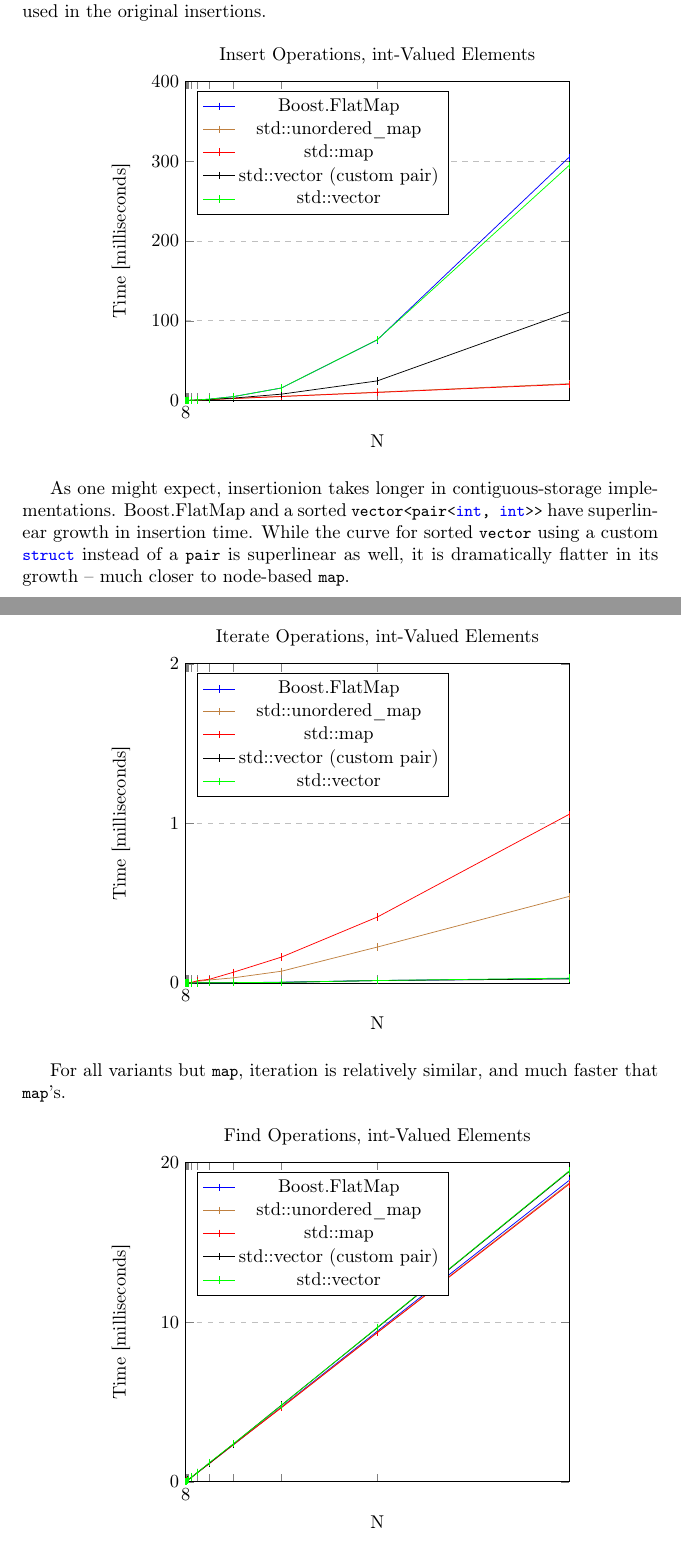
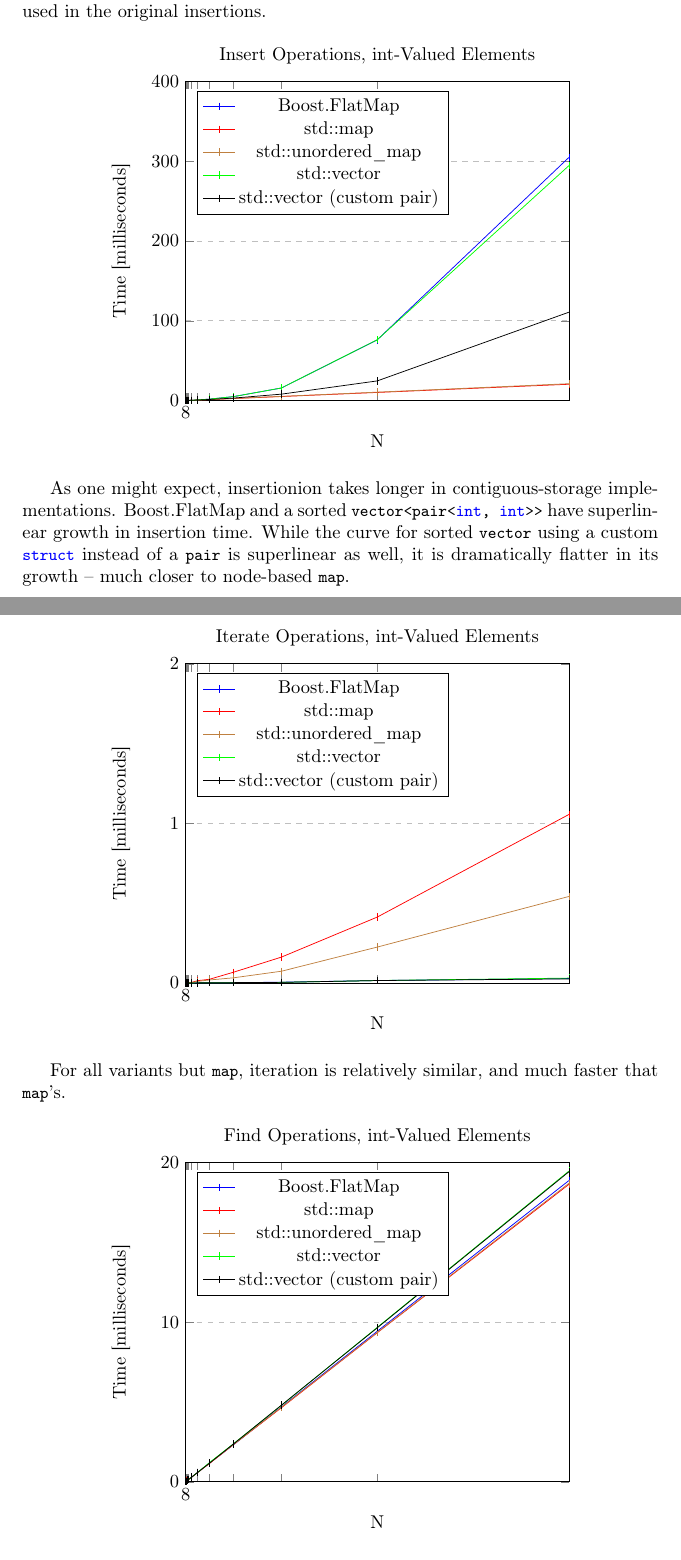
Before and after one commit to tzlaine/flat_map, a LaTeX document (paper/paper.tex, which reads paper/motivation_and_scope.tex): two parts of pages 2 and 3 of 7, joined at a grey line, cut so that both start at the same text. Compiled offline with pdfLaTeX.

Commit message:
Ensure deterministic run-to-run ordering of implementations.

```diff
--- a/paper/motivation_and_scope.tex
+++ b/paper/motivation_and_scope.tex
@@ -46,23 +46,23 @@
         grid style=dashed,
         scaled x ticks=false,
         scaled y ticks=true,
-        legend entries={Boost.FlatMap,std::unordered\_map,std::map,std::vector (custom pair),std::vector},
+        legend entries={Boost.FlatMap,std::map,std::unordered\_map,std::vector,std::vector (custom pair)},
         ]
 
     \addplot[color=blue,mark=|,]
         coordinates {(8,0.0059224)(16,0.010336)(32,0.0211488)(64,0.0436082)(128,0.0773848)(256,0.169297)(512,0.335145)(1024,0.76154)(2048,1.83041)(4096,4.93908)(8192,15.7292)(16384,76.0957)(32768,304.713)};
 
+    \addplot[color=red,mark=|,]
+        coordinates {(8,0.005406)(16,0.0103222)(32,0.0206594)(64,0.0421836)(128,0.0758348)(256,0.155035)(512,0.308779)(1024,0.618069)(2048,1.24506)(4096,2.51085)(8192,5.02993)(16384,10.1434)(32768,20.4145)};
+
     \addplot[color=brown,mark=|,]
         coordinates {(8,0.007111)(16,0.0138582)(32,0.0248076)(64,0.0412908)(128,0.0816028)(256,0.161965)(512,0.360402)(1024,0.691291)(2048,1.34357)(4096,2.63649)(8192,5.25462)(16384,10.5295)(32768,21.1176)};
 
-    \addplot[color=red,mark=|,]
-        coordinates {(8,0.005406)(16,0.0103222)(32,0.0206594)(64,0.0421836)(128,0.0758348)(256,0.155035)(512,0.308779)(1024,0.618069)(2048,1.24506)(4096,2.51085)(8192,5.02993)(16384,10.1434)(32768,20.4145)};
+    \addplot[color=green,mark=|,]
+        coordinates {(8,0.0055174)(16,0.010379)(32,0.0200862)(64,0.037659)(128,0.0777488)(256,0.161331)(512,0.339833)(1024,0.759505)(2048,1.8266)(4096,4.93831)(8192,15.7686)(16384,76.1829)(32768,294.399)};
 
     \addplot[color=black,mark=|,]
         coordinates {(8,0.0052384)(16,0.0104622)(32,0.0200862)(64,0.0370994)(128,0.0751898)(256,0.151988)(512,0.307287)(1024,0.642802)(2048,1.35599)(4096,3.07846)(8192,8.03162)(16384,24.6161)(32768,110.725)};
-
-    \addplot[color=green,mark=|,]
-        coordinates {(8,0.0055174)(16,0.010379)(32,0.0200862)(64,0.037659)(128,0.0777488)(256,0.161331)(512,0.339833)(1024,0.759505)(2048,1.8266)(4096,4.93831)(8192,15.7686)(16384,76.1829)(32768,294.399)};
 
     \end{axis}
 \end{tikzpicture}
@@ -93,23 +93,23 @@
         grid style=dashed,
         scaled x ticks=false,
         scaled y ticks=true,
-        legend entries={Boost.FlatMap,std::unordered\_map,std::map,std::vector (custom pair),std::vector},
+        legend entries={Boost.FlatMap,std::map,std::unordered\_map,std::vector,std::vector (custom pair)},
         ]
 
     \addplot[color=blue,mark=|,]
         coordinates {(8,0.0005726)(16,0.0006978)(32,0.0007122)(64,0.0008242)(128,0.0006284)(256,0.0006424)(512,0.0007404)(1024,0.0010898)(2048,0.0015508)(4096,0.0024444)(8192,0.0051822)(16384,0.0157284)(32768,0.0281318)};
 
+    \addplot[color=red,mark=|,]
+        coordinates {(8,0.0006986)(16,0.0007266)(32,0.0008384)(64,0.0011732)(128,0.001215)(256,0.0020678)(512,0.0041346)(1024,0.0147088)(2048,0.02376)(4096,0.0678718)(8192,0.162493)(16384,0.413348)(32768,1.05622)};
+
     \addplot[color=brown,mark=|,]
         coordinates {(8,0.0006984)(16,0.0006984)(32,0.0007966)(64,0.0008804)(128,0.0008938)(256,0.001369)(512,0.0025422)(1024,0.0105462)(2048,0.0192482)(4096,0.0327554)(8192,0.074004)(16384,0.22528)(32768,0.542443)};
 
-    \addplot[color=red,mark=|,]
-        coordinates {(8,0.0006986)(16,0.0007266)(32,0.0008384)(64,0.0011732)(128,0.001215)(256,0.0020678)(512,0.0041346)(1024,0.0147088)(2048,0.02376)(4096,0.0678718)(8192,0.162493)(16384,0.413348)(32768,1.05622)};
+    \addplot[color=green,mark=|,]
+        coordinates {(8,0.0006982)(16,0.0006708)(32,0.0006146)(64,0.0008242)(128,0.0006142)(256,0.0006566)(512,0.0008938)(1024,0.0009638)(2048,0.0014526)(4096,0.0024444)(8192,0.0041488)(16384,0.0157142)(32768,0.030912)};
 
     \addplot[color=black,mark=|,]
         coordinates {(8,0.0006986)(16,0.0006704)(32,0.0006288)(64,0.0005866)(128,0.0006004)(256,0.0006564)(512,0.0007542)(1024,0.0009636)(2048,0.0013968)(4096,0.0025278)(8192,0.0042044)(16384,0.0155748)(32768,0.0258552)};
-
-    \addplot[color=green,mark=|,]
-        coordinates {(8,0.0006982)(16,0.0006708)(32,0.0006146)(64,0.0008242)(128,0.0006142)(256,0.0006566)(512,0.0008938)(1024,0.0009638)(2048,0.0014526)(4096,0.0024444)(8192,0.0041488)(16384,0.0157142)(32768,0.030912)};
 
     \end{axis}
 \end{tikzpicture}
@@ -136,23 +136,23 @@
         grid style=dashed,
         scaled x ticks=false,
         scaled y ticks=true,
-        legend entries={Boost.FlatMap,std::unordered\_map,std::map,std::vector (custom pair),std::vector},
+        legend entries={Boost.FlatMap,std::map,std::unordered\_map,std::vector,std::vector (custom pair)},
         ]
 
     \addplot[color=blue,mark=|,]
         coordinates {(8,0.0051258)(16,0.009932)(32,0.0192062)(64,0.038221)(128,0.0743394)(256,0.150843)(512,0.28994)(1024,0.586391)(2048,1.17648)(4096,2.32164)(8192,4.69452)(16384,9.43365)(32768,18.8765)};
 
+    \addplot[color=red,mark=|,]
+        coordinates {(8,0.0050006)(16,0.0099736)(32,0.0189266)(64,0.0381332)(128,0.0721886)(256,0.146389)(512,0.287871)(1024,0.578356)(2048,1.15164)(4096,2.33619)(8192,4.64242)(16384,9.34145)(32768,18.6374)};
+
     \addplot[color=brown,mark=|,]
         coordinates {(8,0.0051824)(16,0.009819)(32,0.0195278)(64,0.0364302)(128,0.0725802)(256,0.144877)(512,0.291712)(1024,0.587129)(2048,1.17517)(4096,2.33754)(8192,4.66846)(16384,9.36018)(32768,18.705)};
 
-    \addplot[color=red,mark=|,]
-        coordinates {(8,0.0050006)(16,0.0099736)(32,0.0189266)(64,0.0381332)(128,0.0721886)(256,0.146389)(512,0.287871)(1024,0.578356)(2048,1.15164)(4096,2.33619)(8192,4.64242)(16384,9.34145)(32768,18.6374)};
+    \addplot[color=green,mark=|,]
+        coordinates {(8,0.005084)(16,0.0100706)(32,0.0196674)(64,0.0361632)(128,0.0723416)(256,0.144362)(512,0.294509)(1024,0.586093)(2048,1.20946)(4096,2.38596)(8192,4.78721)(16384,9.67802)(32768,19.4717)};
 
     \addplot[color=black,mark=|,]
         coordinates {(8,0.0049584)(16,0.0097354)(32,0.0191222)(64,0.036499)(128,0.107572)(256,0.147548)(512,0.2904)(1024,0.585499)(2048,1.1704)(4096,2.37682)(8192,4.8034)(16384,9.64918)(32768,19.4283)};
-
-    \addplot[color=green,mark=|,]
-        coordinates {(8,0.005084)(16,0.0100706)(32,0.0196674)(64,0.0361632)(128,0.0723416)(256,0.144362)(512,0.294509)(1024,0.586093)(2048,1.20946)(4096,2.38596)(8192,4.78721)(16384,9.67802)(32768,19.4717)};
 
     \end{axis}
 \end{tikzpicture}
```
Also changed, not shown: paper/motivation_and_scope.tex (12 more changed lines), 1 other file.
